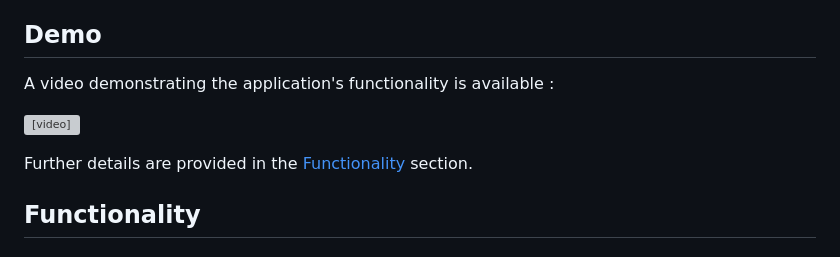
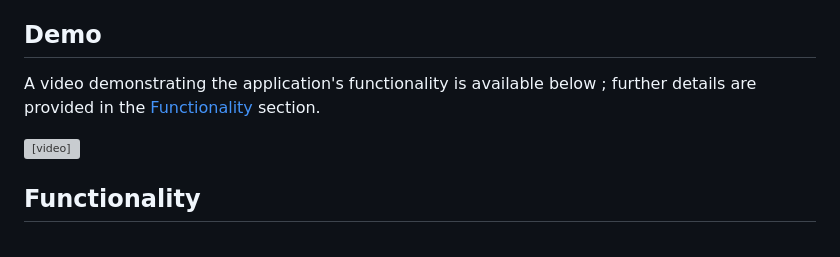
Before and after one commit to OursBlanc42/carpooling-app, a Markdown page: README.md, the part around the change. Drawn GitHub-style; grey boxes are pictures that could not be loaded.

Commit message:
Update README.md
rewrite Demo paragraph

```diff
--- a/README.md
+++ b/README.md
@@ -26,12 +26,12 @@ Our project is designed as a service within the existing **"MyActual"** applicat
 
 ## Demo
 
-A video demonstrating the application's functionality is available :
+A video demonstrating the application's functionality is available below ; further details are provided in the [Functionality](#functionality) section.
+
 
 <video src="https://github.com/user-attachments/assets/e0b89a3e-a561-4973-be8d-06a295c1737d"></video>
 
 
-Further details are provided in the [Functionality](#functionality) section.
 
 
 
```
